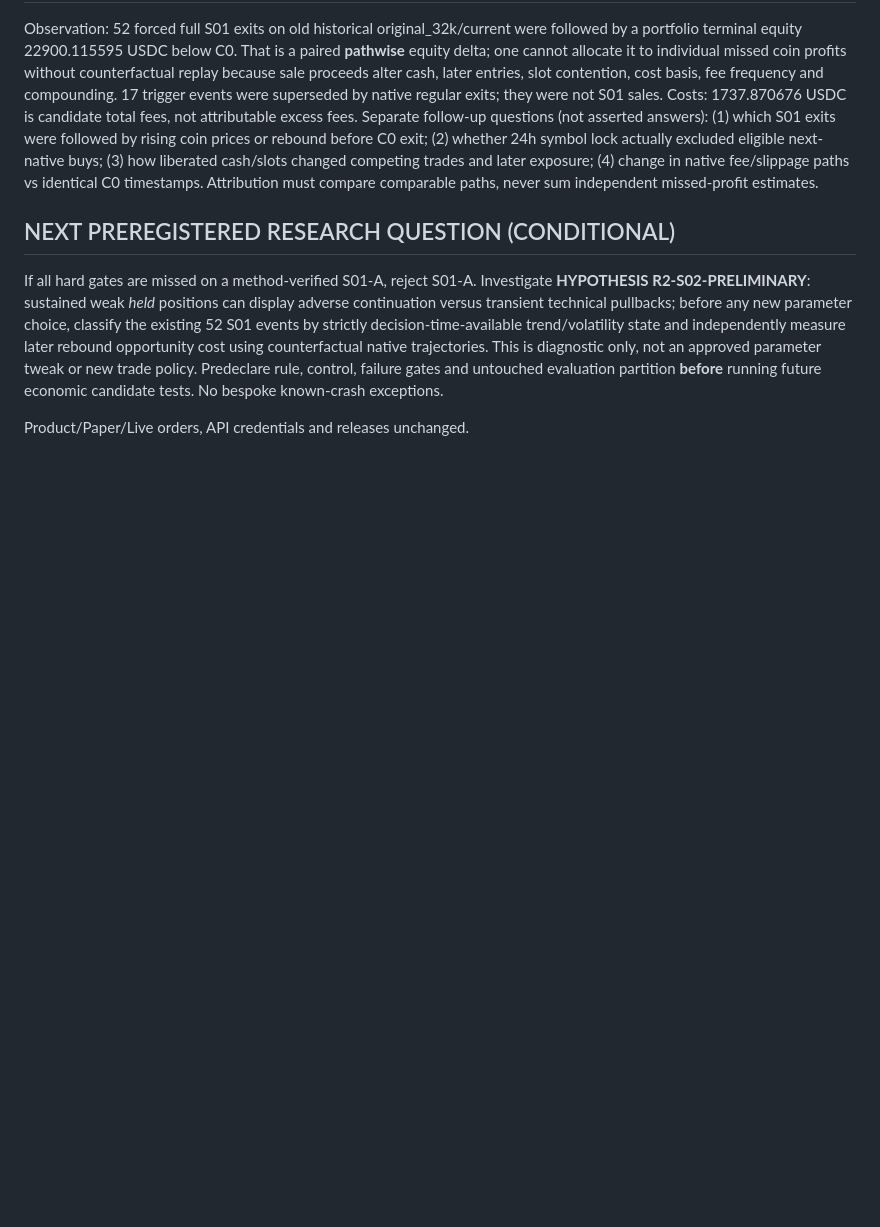
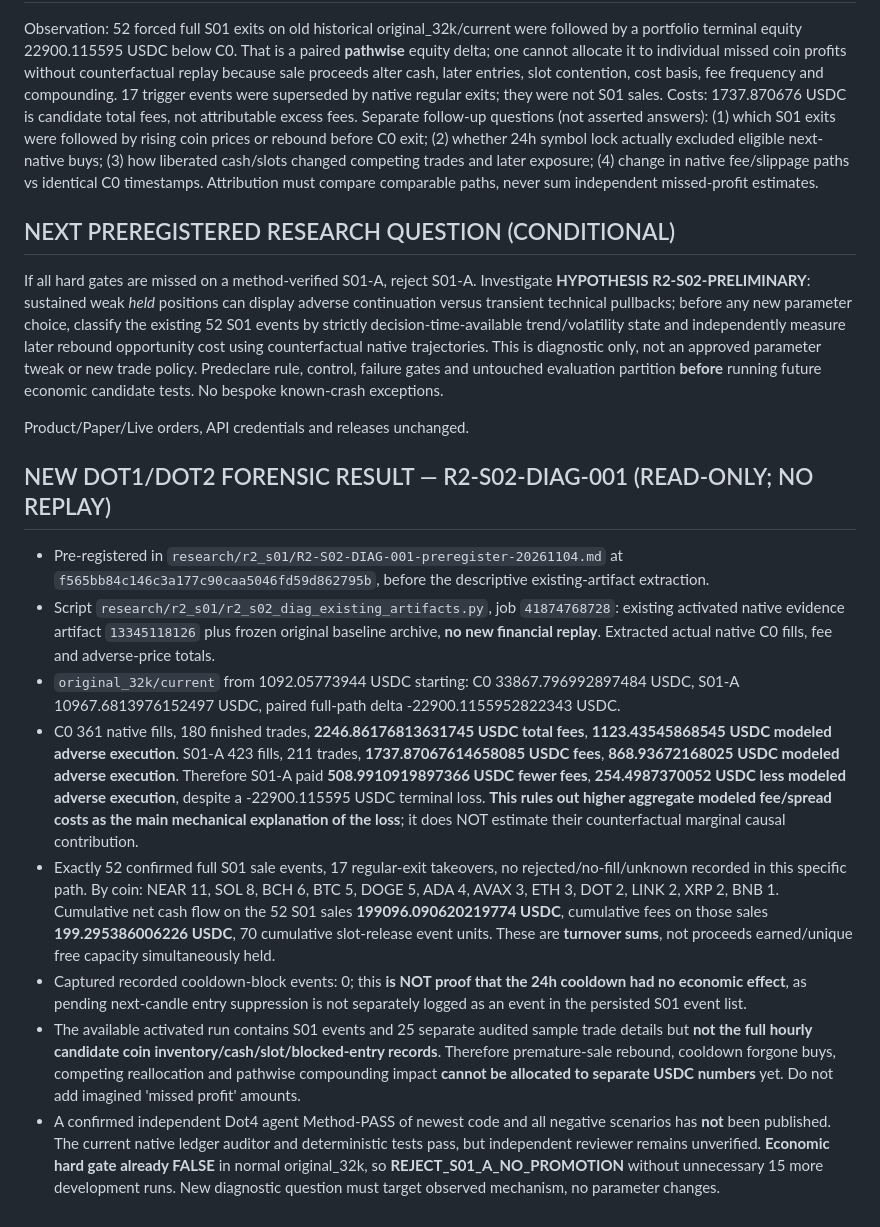
Before and after one commit to 127027/Der-Hixton-von-GPT, a Markdown page: research/r2_s01/CENTRAL-FIVE-DOT-R2-RESEARCH-JOURNAL-20261104.md, the part around the change. Rendered like a GitHub page; blank space fills up the shorter version.

Commit message:
journal(R2): record read-only 52-S01 forensic totals, lower overall fees yet failed wealth gate and no unsupported causality

```diff
--- a/research/r2_s01/CENTRAL-FIVE-DOT-R2-RESEARCH-JOURNAL-20261104.md
+++ b/research/r2_s01/CENTRAL-FIVE-DOT-R2-RESEARCH-JOURNAL-20261104.md
@@ -61,3 +61,14 @@ Separate follow-up questions (not asserted answers): (1) which S01 exits were fo
 If all hard gates are missed on a method-verified S01-A, reject S01-A. Investigate **HYPOTHESIS R2-S02-PRELIMINARY**: sustained weak *held* positions can display adverse continuation versus transient technical pullbacks; before any new parameter choice, classify the existing 52 S01 events by strictly decision-time-available trend/volatility state and independently measure later rebound opportunity cost using counterfactual native trajectories. This is diagnostic only, not an approved parameter tweak or new trade policy. Predeclare rule, control, failure gates and untouched evaluation partition **before** running future economic candidate tests. No bespoke known-crash exceptions.
 
 Product/Paper/Live orders, API credentials and releases unchanged.
+
+
+## NEW DOT1/DOT2 FORENSIC RESULT — R2-S02-DIAG-001 (READ-ONLY; NO REPLAY)
+- Pre-registered in `research/r2_s01/R2-S02-DIAG-001-preregister-20261104.md` at `f565bb84c146c3a177c90caa5046fd59d862795b`, before the descriptive existing-artifact extraction.
+- Script `research/r2_s01/r2_s02_diag_existing_artifacts.py`, job `41874768728`: existing activated native evidence artifact `13345118126` plus frozen original baseline archive, **no new financial replay**. Extracted actual native C0 fills, fee and adverse-price totals.
+- `original_32k/current` from 1092.05773944 USDC starting: C0 33867.796992897484 USDC, S01-A 10967.6813976152497 USDC, paired full-path delta -22900.1155952822343 USDC.
+- C0 361 native fills, 180 finished trades, **2246.86176813631745 USDC total fees**, **1123.43545868545 USDC modeled adverse execution**. S01-A 423 fills, 211 trades, **1737.87067614658085 USDC fees**, **868.93672168025 USDC modeled adverse execution**. Therefore S01-A paid **508.9910919897366 USDC fewer fees**, **254.4987370052 USDC less modeled adverse execution**, despite a -22900.115595 USDC terminal loss. **This rules out higher aggregate modeled fee/spread costs as the main mechanical explanation of the loss**; it does NOT estimate their counterfactual marginal causal contribution.
+- Exactly 52 confirmed full S01 sale events, 17 regular-exit takeovers, no rejected/no-fill/unknown recorded in this specific path. By coin: NEAR 11, SOL 8, BCH 6, BTC 5, DOGE 5, ADA 4, AVAX 3, ETH 3, DOT 2, LINK 2, XRP 2, BNB 1. Cumulative net cash flow on the 52 S01 sales **199096.090620219774 USDC**, cumulative fees on those sales **199.295386006226 USDC**, 70 cumulative slot-release event units. These are **turnover sums**, not proceeds earned/unique free capacity simultaneously held.
+- Captured recorded cooldown-block events: 0; this **is NOT proof that the 24h cooldown had no economic effect**, as pending next-candle entry suppression is not separately logged as an event in the persisted S01 event list.
+- The available activated run contains S01 events and 25 separate audited sample trade details but **not the full hourly candidate coin inventory/cash/slot/blocked-entry records**. Therefore premature-sale rebound, cooldown forgone buys, competing reallocation and pathwise compounding impact **cannot be allocated to separate USDC numbers** yet. Do not add imagined 'missed profit' amounts.
+- A confirmed independent Dot4 agent Method-PASS of newest code and all negative scenarios has **not** been published. The current native ledger auditor and deterministic tests pass, but independent reviewer remains unverified. **Economic hard gate already FALSE** in normal original_32k, so **REJECT_S01_A_NO_PROMOTION** without unnecessary 15 more development runs. New diagnostic question must target observed mechanism, no parameter changes.
```
